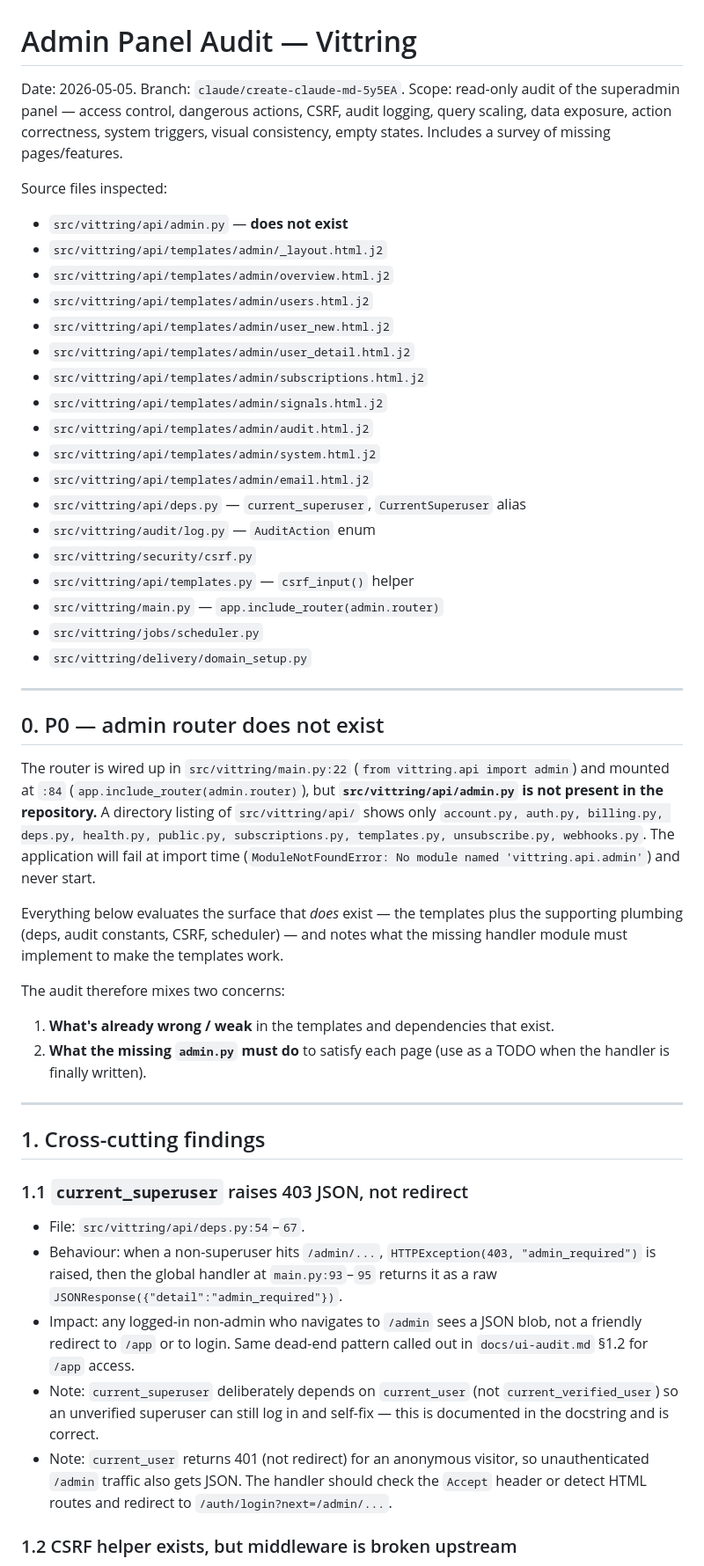
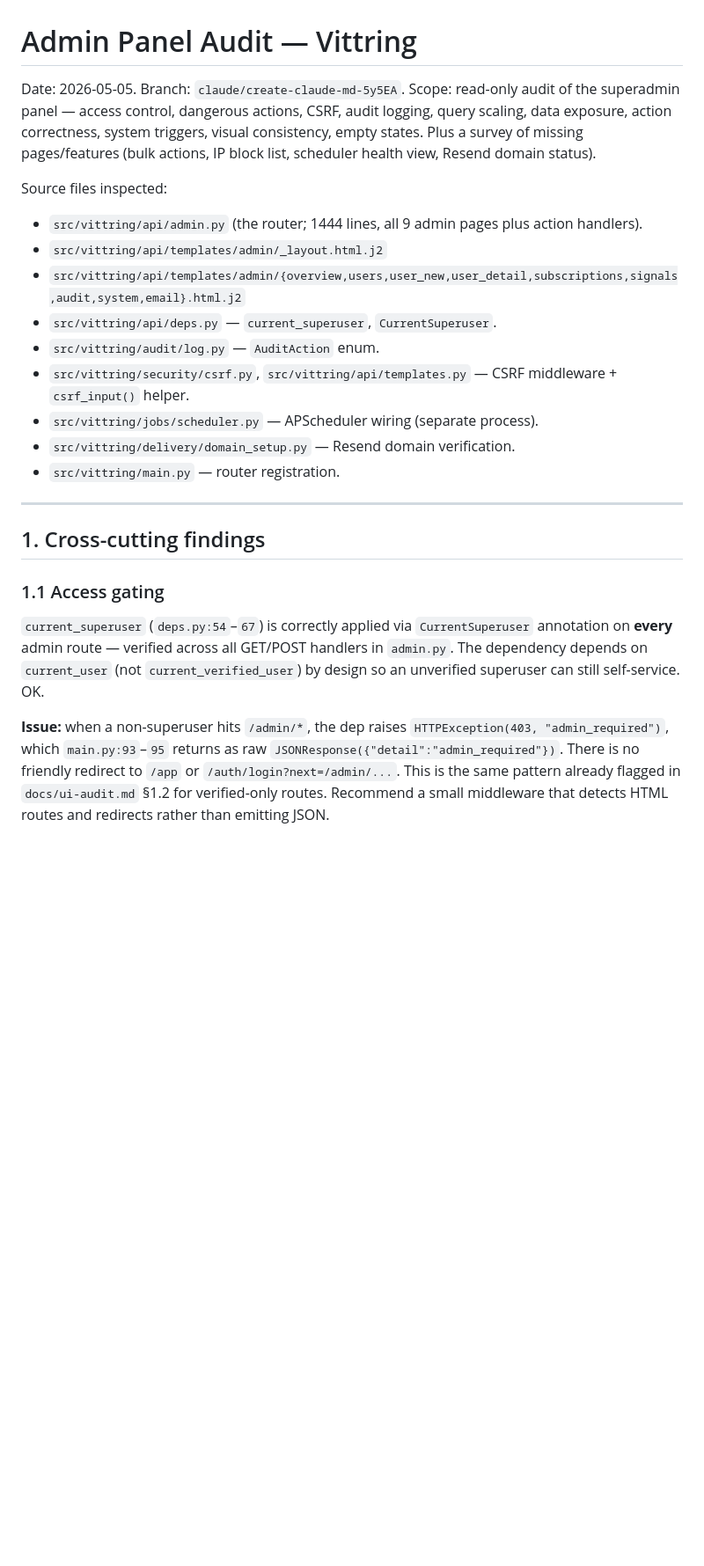
Before and after one commit to D3v0ps/vittring, a Markdown page: docs/audit/04-admin-panel.md, the part around one of its changes. Shown at 88% size. GitHub-like rendering; blank space fills up the shorter version.

```diff
--- a/docs/audit/04-admin-panel.md
+++ b/docs/audit/04-admin-panel.md
@@ -2,53 +2,27 @@
 
 Date: 2026-05-05.
 Branch: `claude/create-claude-md-5y5EA`.
-Scope: read-only audit of the superadmin panel — access control, dangerous actions, CSRF, audit logging, query scaling, data exposure, action correctness, system triggers, visual consistency, empty states. Includes a survey of missing pages/features.
+Scope: read-only audit of the superadmin panel — access control, dangerous actions, CSRF, audit logging, query scaling, data exposure, action correctness, system triggers, visual consistency, empty states. Plus a survey of missing pages/features (bulk actions, IP block list, scheduler health view, Resend domain status).
 
 Source files inspected:
 
-- `src/vittring/api/admin.py` — **does not exist**
+- `src/vittring/api/admin.py` (the router; 1444 lines, all 9 admin pages plus action handlers).
 - `src/vittring/api/templates/admin/_layout.html.j2`
-- `src/vittring/api/templates/admin/overview.html.j2`
-- `src/vittring/api/templates/admin/users.html.j2`
-- `src/vittring/api/templates/admin/user_new.html.j2`
-- `src/vittring/api/templates/admin/user_detail.html.j2`
-- `src/vittring/api/templates/admin/subscriptions.html.j2`
-- `src/vittring/api/templates/admin/signals.html.j2`
-- `src/vittring/api/templates/admin/audit.html.j2`
-- `src/vittring/api/templates/admin/system.html.j2`
-- `src/vittring/api/templates/admin/email.html.j2`
-- `src/vittring/api/deps.py` — `current_superuser`, `CurrentSuperuser` alias
-- `src/vittring/audit/log.py` — `AuditAction` enum
-- `src/vittring/security/csrf.py`
-- `src/vittring/api/templates.py` — `csrf_input()` helper
-- `src/vittring/main.py` — `app.include_router(admin.router)`
-- `src/vittring/jobs/scheduler.py`
-- `src/vittring/delivery/domain_setup.py`
-
----
-
-## 0. P0 — admin router does not exist
-
-The router is wired up in `src/vittring/main.py:22` (`from vittring.api import admin`) and mounted at `:84` (`app.include_router(admin.router)`), but **`src/vittring/api/admin.py` is not present in the repository.** A directory listing of `src/vittring/api/` shows only `account.py, auth.py, billing.py, deps.py, health.py, public.py, subscriptions.py, templates.py, unsubscribe.py, webhooks.py`. The application will fail at import time (`ModuleNotFoundError: No module named 'vittring.api.admin'`) and never start.
-
-Everything below evaluates the surface that *does* exist — the templates plus the supporting plumbing (deps, audit constants, CSRF, scheduler) — and notes what the missing handler module must implement to make the templates work.
-
-The audit therefore mixes two concerns:
-
-1. **What's already wrong / weak** in the templates and dependencies that exist.
-2. **What the missing `admin.py` must do** to satisfy each page (use as a TODO when the handler is finally written).
+- `src/vittring/api/templates/admin/{overview,users,user_new,user_detail,subscriptions,signals,audit,system,email}.html.j2`
+- `src/vittring/api/deps.py` — `current_superuser`, `CurrentSuperuser`.
+- `src/vittring/audit/log.py` — `AuditAction` enum.
+- `src/vittring/security/csrf.py`, `src/vittring/api/templates.py` — CSRF middleware + `csrf_input()` helper.
+- `src/vittring/jobs/scheduler.py` — APScheduler wiring (separate process).
+- `src/vittring/delivery/domain_setup.py` — Resend domain verification.
+- `src/vittring/main.py` — router registration.
 
 ---
 
 ## 1. Cross-cutting findings
 
-### 1.1 `current_superuser` raises 403 JSON, not redirect
+### 1.1 Access gating
 
-- File: `src/vittring/api/deps.py:54`–`67`.
-- Behaviour: when a non-superuser hits `/admin/...`, `HTTPException(403, "admin_required")` is raised, then the global handler at `main.py:93`–`95` returns it as a raw `JSONResponse({"detail":"admin_required"})`.
-- Impact: any logged-in non-admin who navigates to `/admin` sees a JSON blob, not a friendly redirect to `/app` or to login. Same dead-end pattern called out in `docs/ui-audit.md` §1.2 for `/app` access.
-- Note: `current_superuser` deliberately depends on `current_user` (not `current_verified_user`) so an unverified superuser can still log in and self-fix — this is documented in the docstring and is correct.
-- Note: `current_user` returns 401 (not redirect) for an anonymous visitor, so unauthenticated `/admin` traffic also gets JSON. The handler should check the `Accept` header or detect HTML routes and redirect to `/auth/login?next=/admin/...`.
+`current_superuser` (`deps.py:54`–`67`) is correctly applied via `CurrentSuperuser` annotation on **every** admin route — verified across all GET/POST handlers in `admin.py`. The dependency depends on `current_user` (not `current_verified_user`) by design so an unverified superuser can still self-service. OK.
 
-### 1.2 CSRF helper exists, but middleware is broken upstream
+**Issue:** when a non-superuser hits `/admin/*`, the dep raises `HTTPException(403, "admin_required")`, which `main.py:93`–`95` returns as raw `JSONResponse({"detail":"admin_required"})`. There is no friendly redirect to `/app` or `/auth/login?next=/admin/...`. This is the same pattern already flagged in `docs/ui-audit.md` §1.2 for verified-only routes. Recommend a small middleware that detects HTML routes and redirects rather than emitting JSON.
 
```
Also changed, not shown: other parts of docs/audit/04-admin-panel.md (+222 -184 lines).
